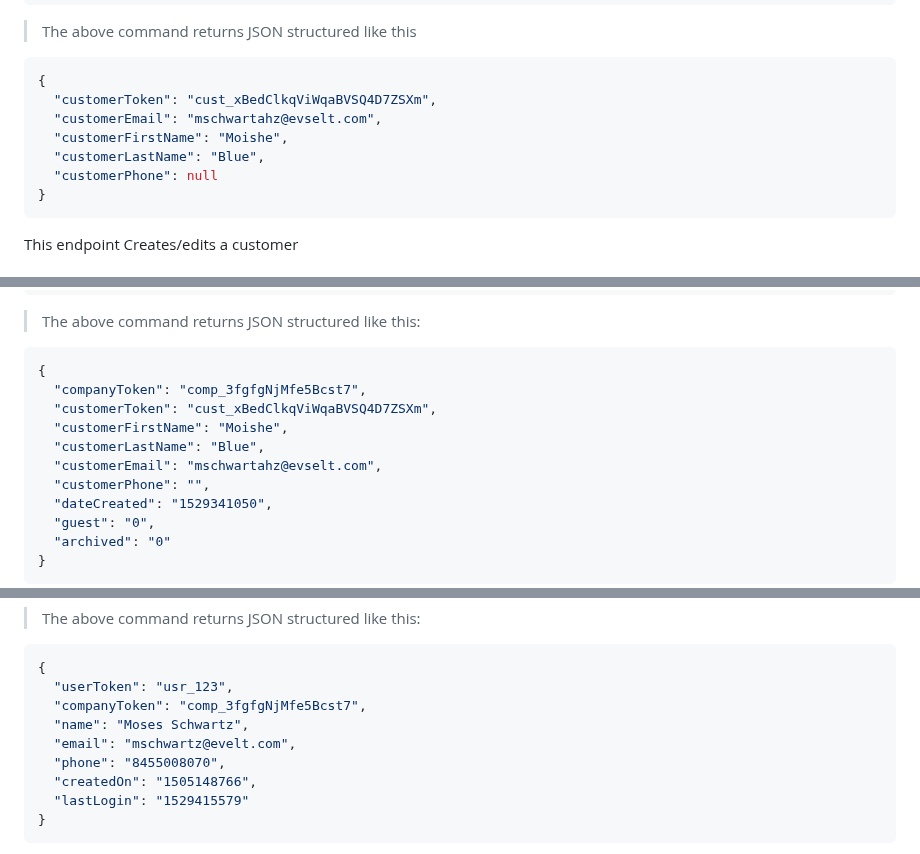
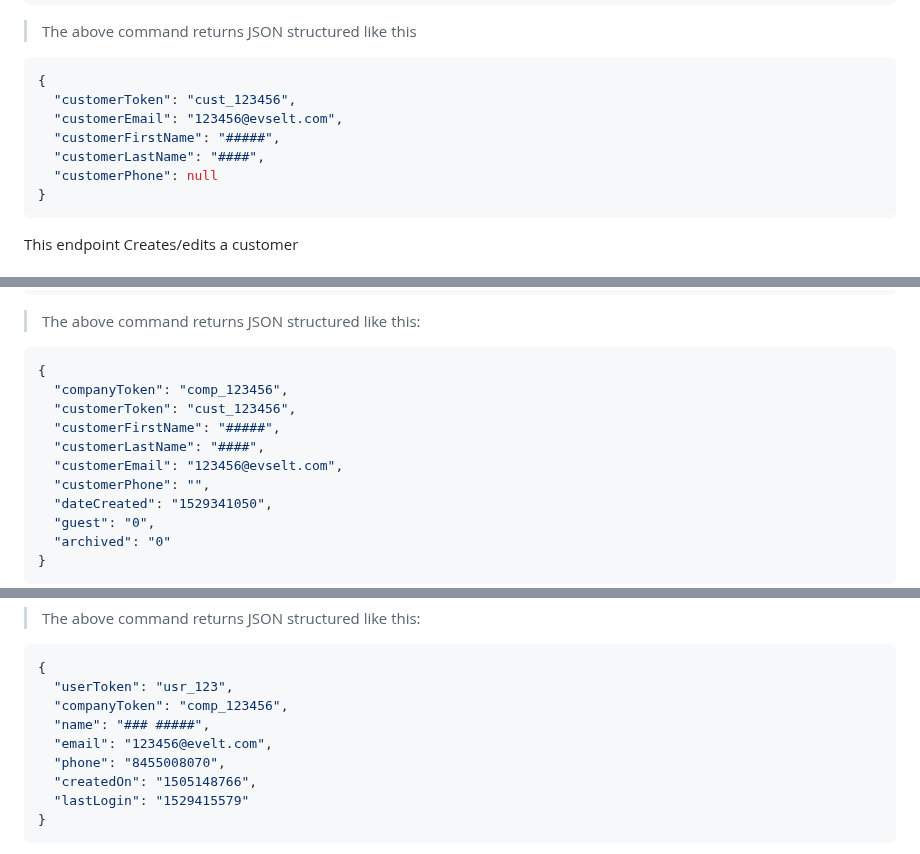
Before and after one commit to YehudisWolf/Omni-Store-Documentation, a Markdown page: docs/src/old-docs.md, 3 parts joined by grey strips. GitHub-like rendering.

````diff
--- a/docs/src/old-docs.md
+++ b/docs/src/old-docs.md
@@ -1501,10 +1501,10 @@ if ($err) {
 
 ```json
 {
-  "customerToken": "cust_xBedClkqViWqaBVSQ4D7ZSXm",
-  "customerEmail": "mschwartahz@evselt.com",
-  "customerFirstName": "Moishe",
-  "customerLastName": "Blue",
+  "customerToken": "cust_123456",
+  "customerEmail": "123456@evselt.com",
+  "customerFirstName": "#####",
+  "customerLastName": "####",
   "customerPhone": null
 }
 ```
@@ -1572,11 +1572,11 @@ if ($err) {
 
 ```json
 {
-  "companyToken": "comp_3fgfgNjMfe5Bcst7",
-  "customerToken": "cust_xBedClkqViWqaBVSQ4D7ZSXm",
-  "customerFirstName": "Moishe",
-  "customerLastName": "Blue",
-  "customerEmail": "mschwartahz@evselt.com",
+  "companyToken": "comp_123456",
+  "customerToken": "cust_123456",
+  "customerFirstName": "#####",
+  "customerLastName": "####",
+  "customerEmail": "123456@evselt.com",
   "customerPhone": "",
   "dateCreated": "1529341050",
   "guest": "0",
@@ -1693,9 +1693,9 @@ if ($err) {
 ```json
 {
   "userToken": "usr_123",
-  "companyToken": "comp_3fgfgNjMfe5Bcst7",
-  "name": "Moses Schwartz",
-  "email": "mschwartz@evelt.com",
+  "companyToken": "comp_123456",
+  "name": "### #####",
+  "email": "123456@evelt.com",
   "phone": "8455008070",
   "createdOn": "1505148766",
   "lastLogin": "1529415579"
````
Also changed, not shown: other parts of docs/src/old-docs.md (+37 -37 lines).
